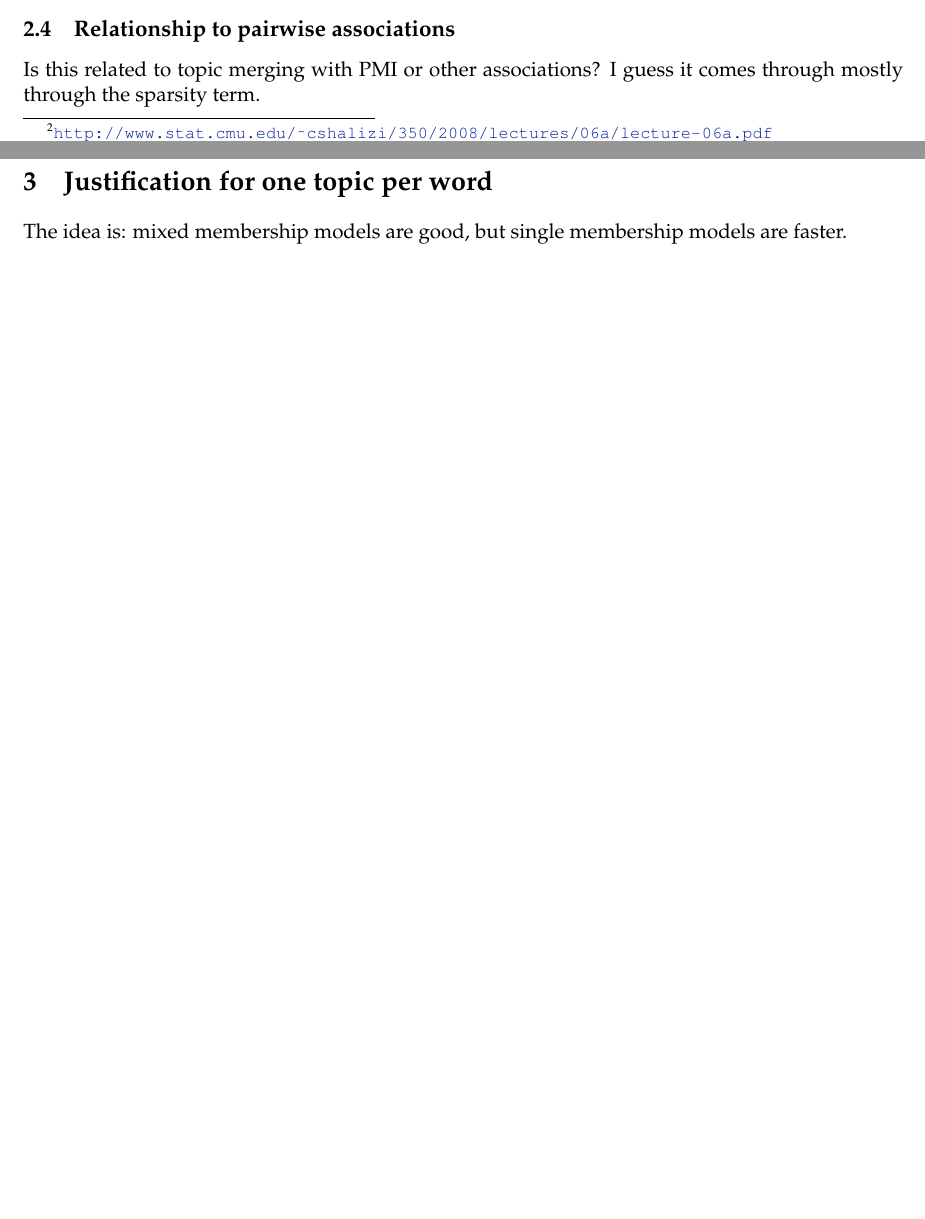
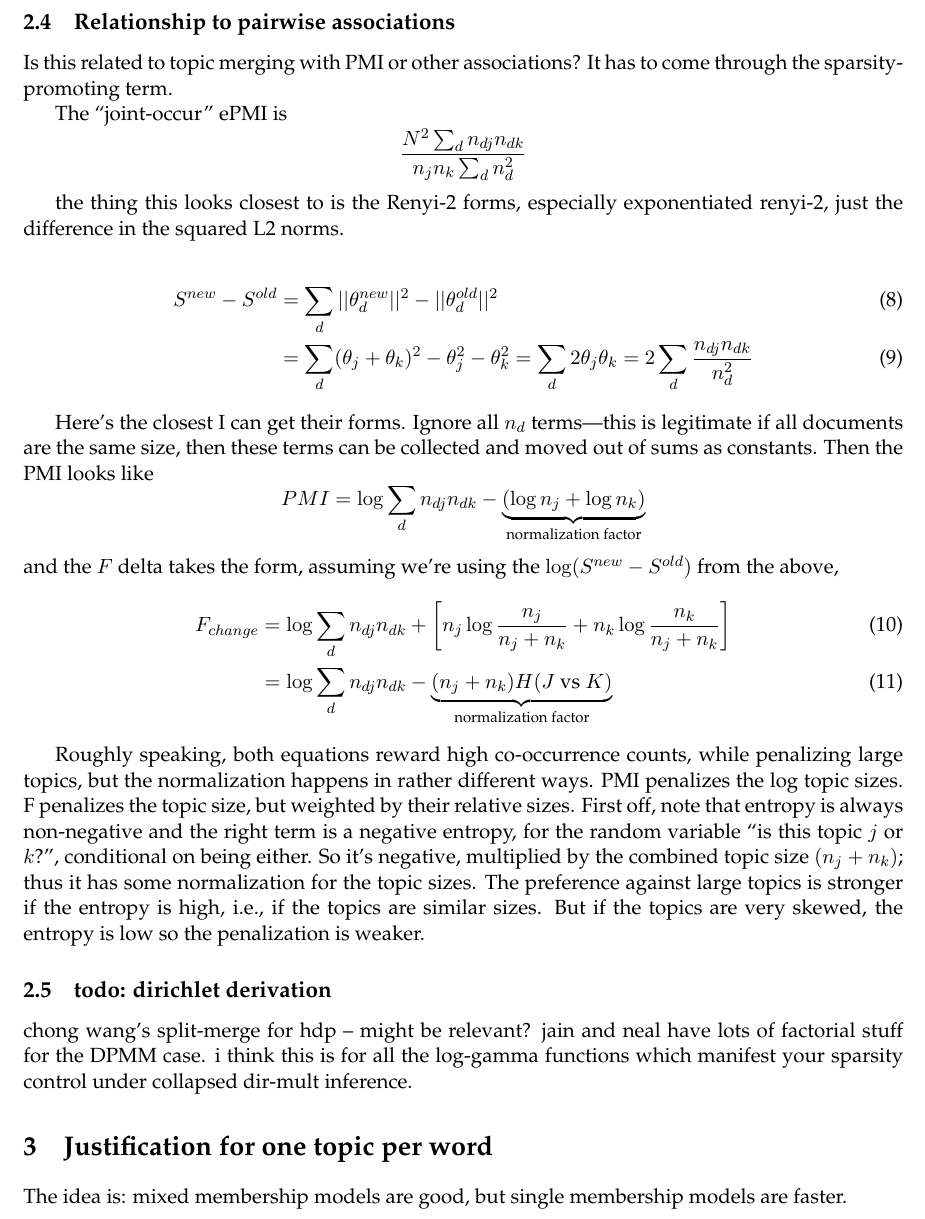
Before and after one commit to terriyu/word-clustering, a LaTeX document (writing/agglom_tm.tex): two parts of pages 4 and 5 of 5 before the commit and part of page 5 of 6 after it, the two joined at a grey line, cut so that both start at the same text, the shorter picture padded with empty space. Compiled offline with pdfLaTeX.

Commit message:
L2 sparsity and EPMI

```diff
--- a/writing/agglom_tm.tex
+++ b/writing/agglom_tm.tex
@@ -171,7 +171,39 @@ The sparsity change is the harder one.  There are probably several ways of doing
 
 \subsection{Relationship to pairwise associations}
 Is this related to topic merging with PMI or other associations?
-I guess it comes through mostly through the sparsity term.
+It has to come through the sparsity-promoting term.
+
+The ``joint-occur'' ePMI is
+\[ \frac{N^2 \sum_d n_{dj} n_{dk}}{n_j n_k \sum_d n_d^2} \]
+
+the thing this looks closest to is the Renyi-2 forms, especially exponentiated renyi-2, just the difference in the squared L2 norms.
+
+\begin{align} S^{new}-S^{old} &=
+\sum_d ||\theta^{new}_d||^2 - ||\theta^{old}_d||^2
+\\
+&= \sum_d (\theta_j+\theta_k)^2 - \theta_j^2 - \theta_k^2
+= \sum_d 2\theta_j\theta_k = 2 \sum_d \frac{n_{dj} n_{dk}}{n_d^2}
+\end{align}
+
+Here's the closest I can get their forms.  Ignore all $n_d$ terms---this is legitimate if all documents are the same size, then these terms can be collected and moved out of sums as constants.  Then the PMI looks like
+\[ PMI = \log \sum_d n_{dj} n_{dk}
+     - \underbrace{(\log n_j + \log n_k)}_{\text{normalization factor}} \]
+and the $F$ delta takes the form, assuming we're using the $\log(S^{new}-S^{old})$ from the above,
+\begin{align} F_{change} &=
+        \log\sum_d n_{dj} n_{dk}  + \left[
+        n_j \log \frac{n_j}{n_j+n_k} +
+        n_k \log \frac{n_k}{n_j+n_k}
+         \right]
+\\
+&=      \log\sum_d n_{dj} n_{dk}  -
+            \underbrace{(n_j+n_k) H(\text{$J$ vs $K$})}_{\text{normalization factor}}
+\end{align}
+
+Roughly speaking, both equations reward high co-occurrence counts, while penalizing large topics, but the normalization happens in rather different ways.  PMI penalizes the log topic sizes.  F penalizes the topic size, but weighted by their relative sizes.   First off, note that entropy is always non-negative and the right term is a negative entropy, for the random variable ``is this topic $j$ or $k$?'', conditional on being either.  So it's negative, multiplied by the combined topic size $(n_j+n_k)$; thus it has some normalization for the topic sizes.  The preference against large topics is stronger if the entropy is high, i.e., if the topics are similar sizes.  But if the topics are very skewed, the entropy is low so the penalization is weaker.
+
+\subsection{todo: dirichlet derivation}
+
+chong wang's split-merge for hdp -- might be relevant?  jain and neal have lots of factorial stuff for the DPMM case.  i think this is for all the log-gamma functions which manifest your sparsity control under collapsed dir-mult inference.
 
 \section{Justification for one topic per word}
 
```
